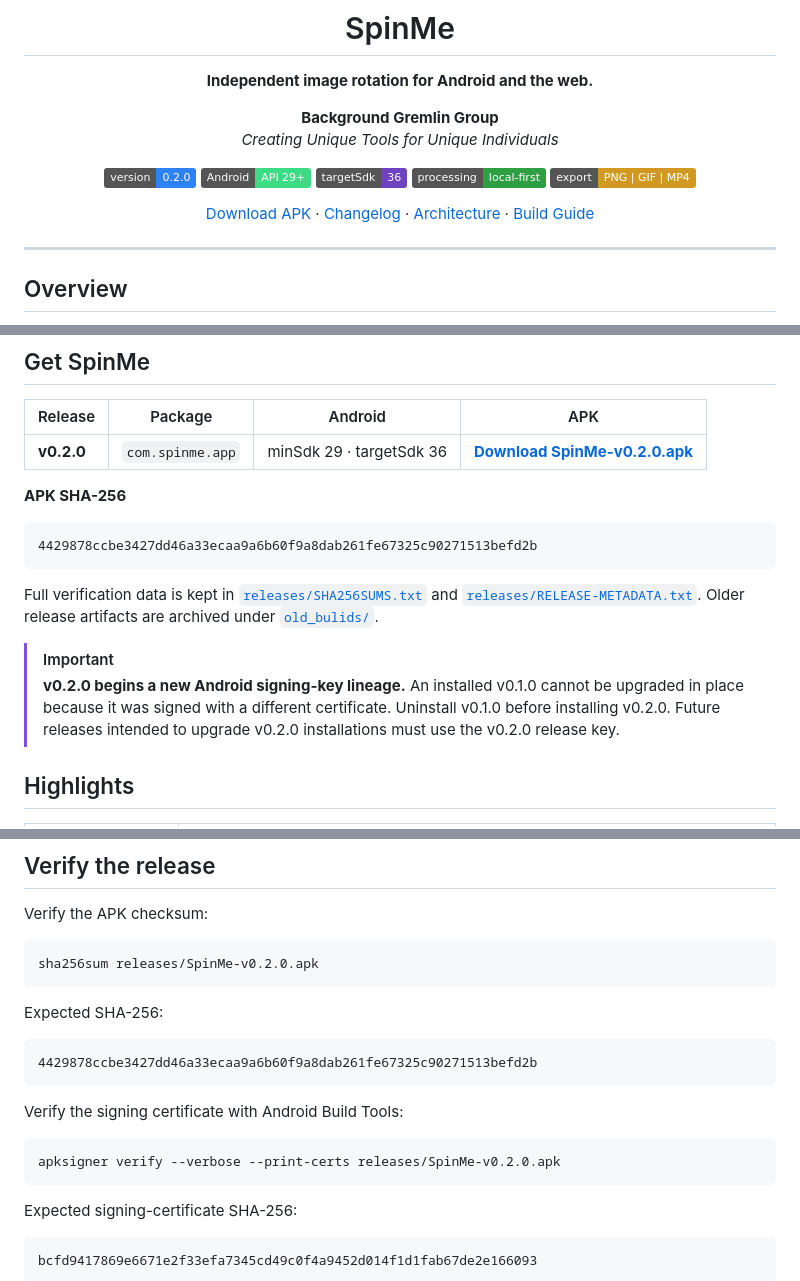
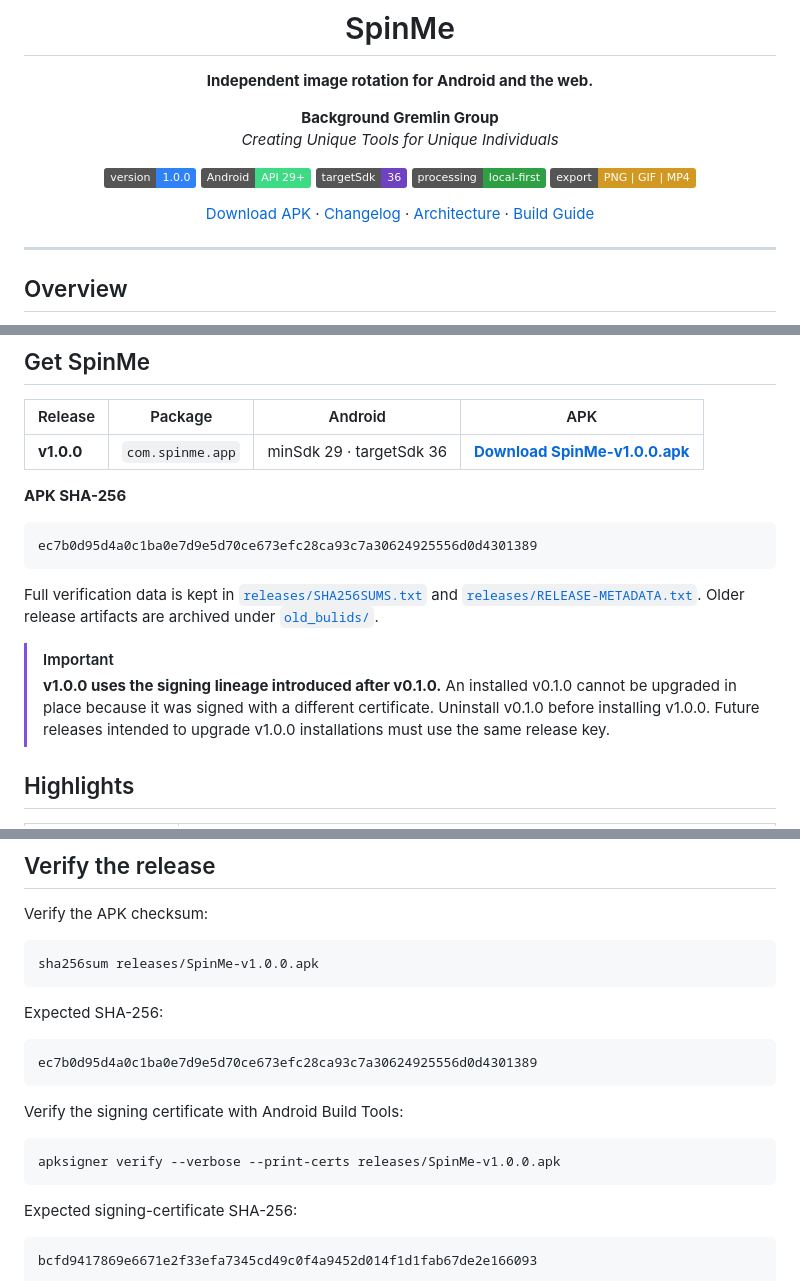
Before and after one commit to bggg-gizmo/spinme, a Markdown page: README.md, 3 parts joined by grey strips. Drawn GitHub-style; badges without logos.

Commit message:
Point README to verified SpinMe 1.0.0 release

````diff
--- a/README.md
+++ b/README.md
@@ -9,7 +9,7 @@
 **Background Gremlin Group**
 *Creating Unique Tools for Unique Individuals*
 
-![Version](https://img.shields.io/badge/version-0.2.0-2f81f7)
+![Version](https://img.shields.io/badge/version-1.0.0-2f81f7)
 ![Android](https://img.shields.io/badge/Android-API%2029%2B-3ddc84)
 ![Target SDK](https://img.shields.io/badge/targetSdk-36-6f42c1)
 ![Local First](https://img.shields.io/badge/processing-local--first-2ea043)
@@ -35,18 +35,18 @@ SpinMe includes a native Android application and a companion browser implementat
 
 | Release | Package | Android | APK |
 | --- | --- | --- | --- |
-| **v0.2.0** | `com.spinme.app` | minSdk 29 · targetSdk 36 | **[Download SpinMe-v0.2.0.apk](releases/SpinMe-v0.2.0.apk)** |
+| **v1.0.0** | `com.spinme.app` | minSdk 29 · targetSdk 36 | **[Download SpinMe-v1.0.0.apk](releases/SpinMe-v1.0.0.apk)** |
 
 **APK SHA-256**
 
 ```text
-4429878ccbe3427dd46a33ecaa9a6b60f9a8dab261fe67325c90271513befd2b
+ec7b0d95d4a0c1ba0e7d9e5d70ce673efc28ca93c7a30624925556d0d4301389
 ```
 
 Full verification data is kept in [`releases/SHA256SUMS.txt`](releases/SHA256SUMS.txt) and [`releases/RELEASE-METADATA.txt`](releases/RELEASE-METADATA.txt). Older release artifacts are archived under [`old_bulids/`](old_bulids/).
 
 > [!IMPORTANT]
-> **v0.2.0 begins a new Android signing-key lineage.** An installed v0.1.0 cannot be upgraded in place because it was signed with a different certificate. Uninstall v0.1.0 before installing v0.2.0. Future releases intended to upgrade v0.2.0 installations must use the v0.2.0 release key.
+> **v1.0.0 uses the signing lineage introduced after v0.1.0.** An installed v0.1.0 cannot be upgraded in place because it was signed with a different certificate. Uninstall v0.1.0 before installing v1.0.0. Future releases intended to upgrade v1.0.0 installations must use the same release key.
 
 ## Highlights
 
@@ -140,19 +140,19 @@ Release keys and passwords do not belong in the repository. See [Development](do
 Verify the APK checksum:
 
 ```bash
-sha256sum releases/SpinMe-v0.2.0.apk
+sha256sum releases/SpinMe-v1.0.0.apk
 ```
 
 Expected SHA-256:
 
 ```text
-4429878ccbe3427dd46a33ecaa9a6b60f9a8dab261fe67325c90271513befd2b
+ec7b0d95d4a0c1ba0e7d9e5d70ce673efc28ca93c7a30624925556d0d4301389
 ```
 
 Verify the signing certificate with Android Build Tools:
 
 ```bash
-apksigner verify --verbose --print-certs releases/SpinMe-v0.2.0.apk
+apksigner verify --verbose --print-certs releases/SpinMe-v1.0.0.apk
 ```
 
 Expected signing-certificate SHA-256:
````
Also changed, not shown: other parts of README.md (+1 -1 lines).
